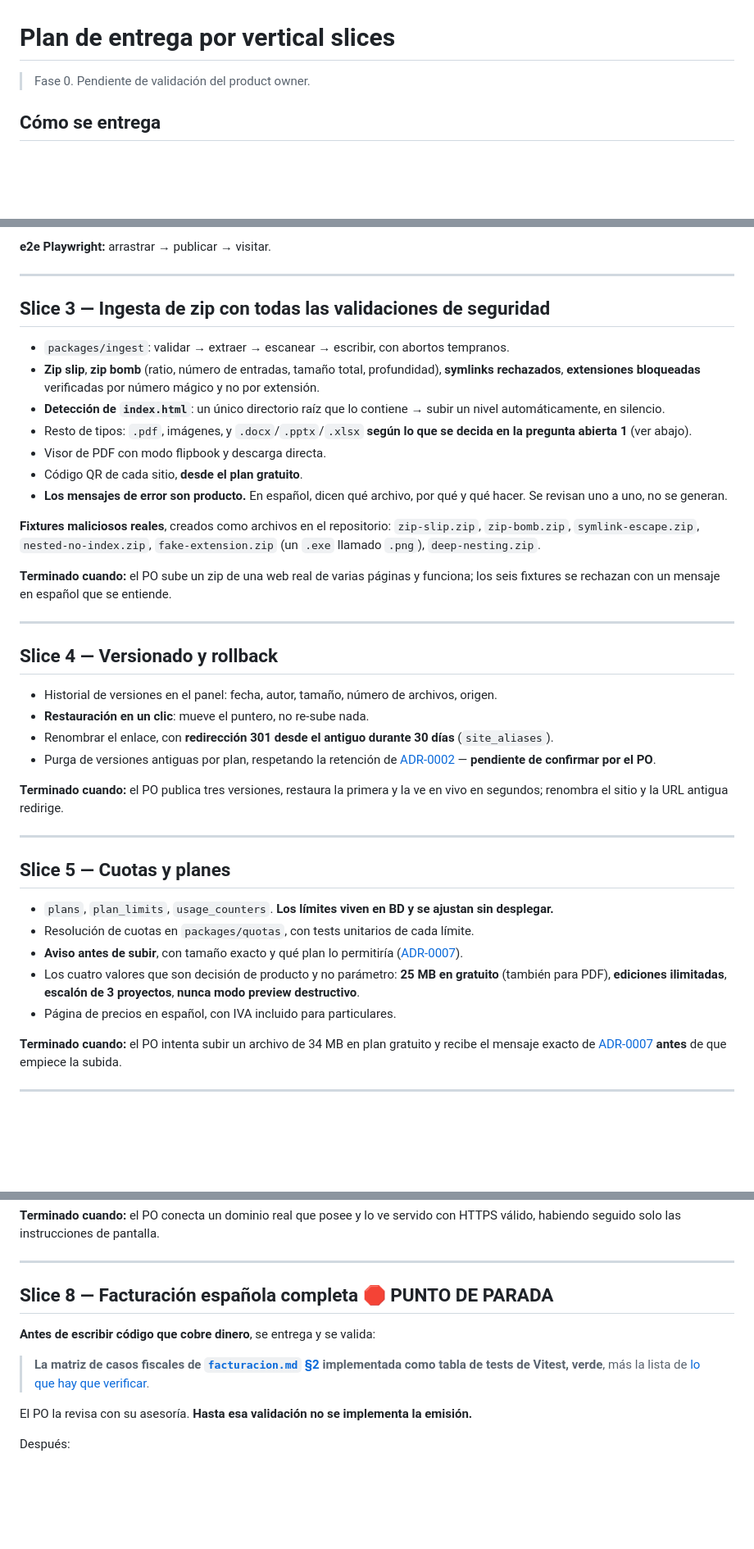
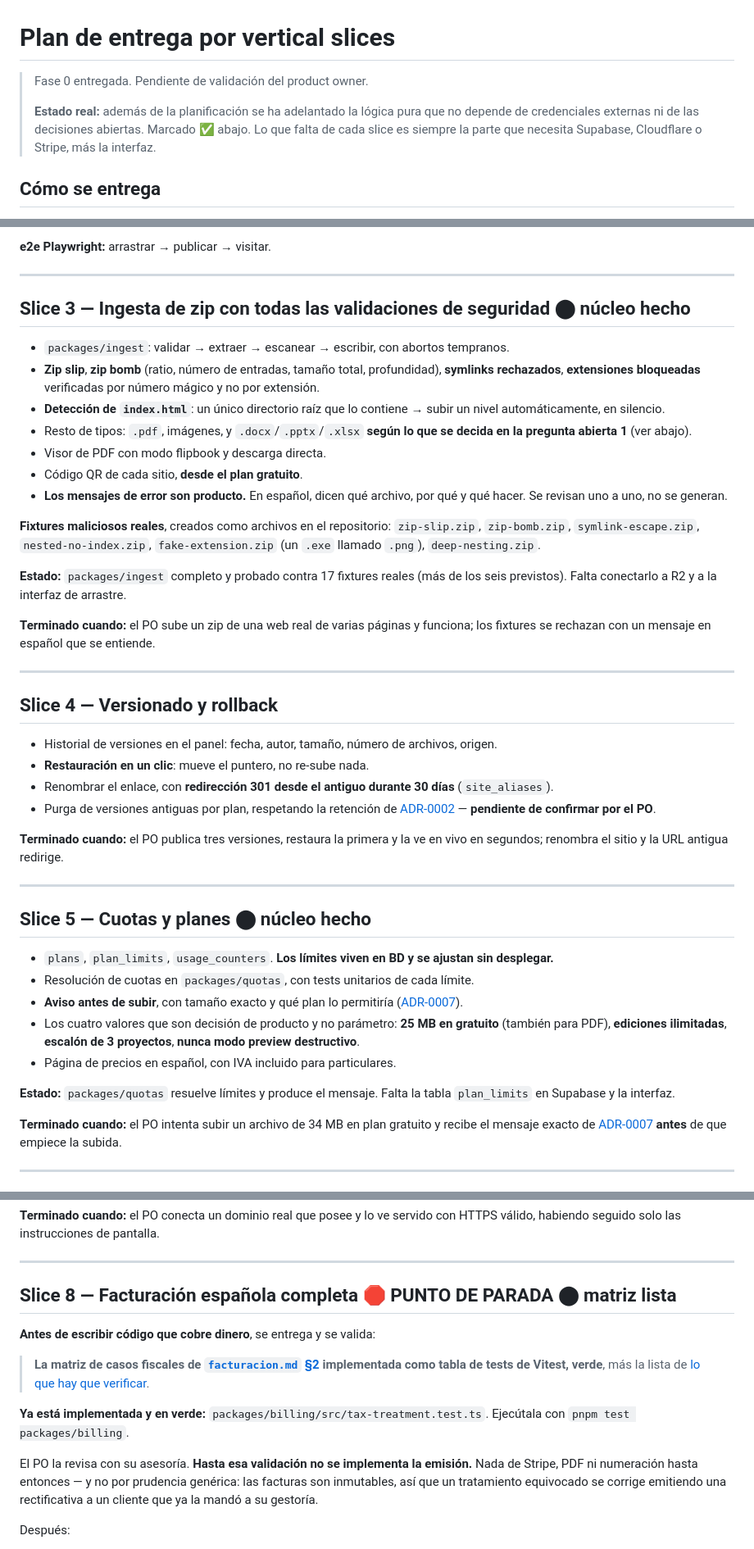
Before and after one commit to alfredoaarc/Trust-The-Wizard, a Markdown page: magic-upload/docs/PLAN-DE-ENTREGA.md, 3 parts joined by grey strips. Shown at 82% size. GitHub-like rendering; blank space fills up the shorter version.

```diff
--- a/magic-upload/docs/PLAN-DE-ENTREGA.md
+++ b/magic-upload/docs/PLAN-DE-ENTREGA.md
@@ -1,6 +1,11 @@
 # Plan de entrega por vertical slices
 
-> Fase 0. Pendiente de validación del product owner.
+> Fase 0 entregada. Pendiente de validación del product owner.
+>
+> **Estado real:** además de la planificación se ha adelantado la lógica pura que no
+> depende de credenciales externas ni de las decisiones abiertas. Marcado ✅ abajo.
+> Lo que falta de cada slice es siempre la parte que necesita Supabase, Cloudflare o
+> Stripe, más la interfaz.
 
 ## Cómo se entrega
 
@@ -90,7 +96,7 @@ pública con HTTPS **en menos de 30 s**. Vuelve a subir otro archivo y la URL es
 
 ---
 
-## Slice 3 — Ingesta de zip con todas las validaciones de seguridad
+## Slice 3 — Ingesta de zip con todas las validaciones de seguridad ⬤ núcleo hecho
 
 - `packages/ingest`: validar → extraer → escanear → escribir, con abortos tempranos.
 - **Zip slip**, **zip bomb** (ratio, número de entradas, tamaño total, profundidad),
@@ -109,8 +115,11 @@ pública con HTTPS **en menos de 30 s**. Vuelve a subir otro archivo y la URL es
 `zip-slip.zip`, `zip-bomb.zip`, `symlink-escape.zip`, `nested-no-index.zip`,
 `fake-extension.zip` (un `.exe` llamado `.png`), `deep-nesting.zip`.
 
+**Estado:** `packages/ingest` completo y probado contra 17 fixtures reales (más de los
+seis previstos). Falta conectarlo a R2 y a la interfaz de arrastre.
+
 **Terminado cuando:** el PO sube un zip de una web real de varias páginas y funciona;
-los seis fixtures se rechazan con un mensaje en español que se entiende.
+los fixtures se rechazan con un mensaje en español que se entiende.
 
 ---
 
@@ -129,7 +138,7 @@ en segundos; renombra el sitio y la URL antigua redirige.
 
 ---
 
-## Slice 5 — Cuotas y planes
+## Slice 5 — Cuotas y planes ⬤ núcleo hecho
 
 - `plans`, `plan_limits`, `usage_counters`. **Los límites viven en BD y se ajustan sin
   desplegar.**
@@ -140,6 +149,9 @@ en segundos; renombra el sitio y la URL antigua redirige.
   gratuito** (también para PDF), **ediciones ilimitadas**, **escalón de 3 proyectos**,
   **nunca modo preview destructivo**.
 - Página de precios en español, con IVA incluido para particulares.
+
+**Estado:** `packages/quotas` resuelve límites y produce el mensaje. Falta la tabla
+`plan_limits` en Supabase y la interfaz.
 
 **Terminado cuando:** el PO intenta subir un archivo de 34 MB en plan gratuito y recibe
 el mensaje exacto de [ADR-0007](adr/0007-degradacion-sin-destruccion.md) **antes** de
@@ -185,7 +197,7 @@ válido, habiendo seguido solo las instrucciones de pantalla.
 
 ---
 
-## Slice 8 — Facturación española completa 🛑 **PUNTO DE PARADA**
+## Slice 8 — Facturación española completa 🛑 **PUNTO DE PARADA** ⬤ matriz lista
 
 **Antes de escribir código que cobre dinero**, se entrega y se valida:
 
@@ -193,7 +205,13 @@ válido, habiendo seguido solo las instrucciones de pantalla.
 > implementada como tabla de tests de Vitest, verde**, más la lista de
 > [lo que hay que verificar](facturacion.md#8-resumen-de-lo-que-hay-que-verificar-antes-de-cobrar).
 
+**Ya está implementada y en verde:** `packages/billing/src/tax-treatment.test.ts`.
+Ejecútala con `pnpm test packages/billing`.
+
 El PO la revisa con su asesoría. **Hasta esa validación no se implementa la emisión.**
+Nada de Stripe, PDF ni numeración hasta entonces — y no por prudencia genérica: las
+facturas son inmutables, así que un tratamiento equivocado se corrige emitiendo una
+rectificativa a un cliente que ya la mandó a su gestoría.
 
 Después:
 
```
Also changed, not shown: other parts of magic-upload/docs/PLAN-DE-ENTREGA.md (+3 -2 lines), magic-upload/CLAUDE.md (+30 -10 lines).
